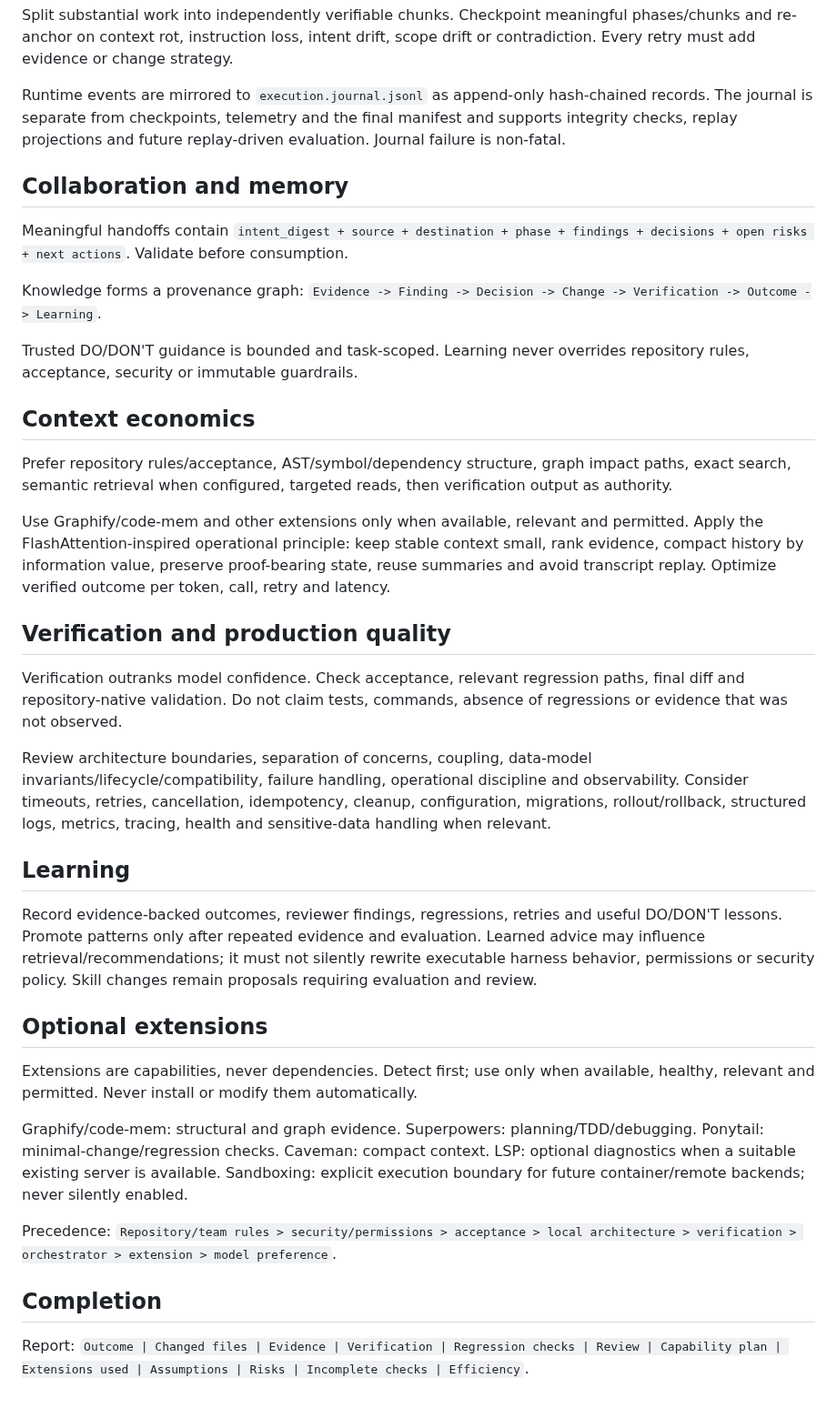
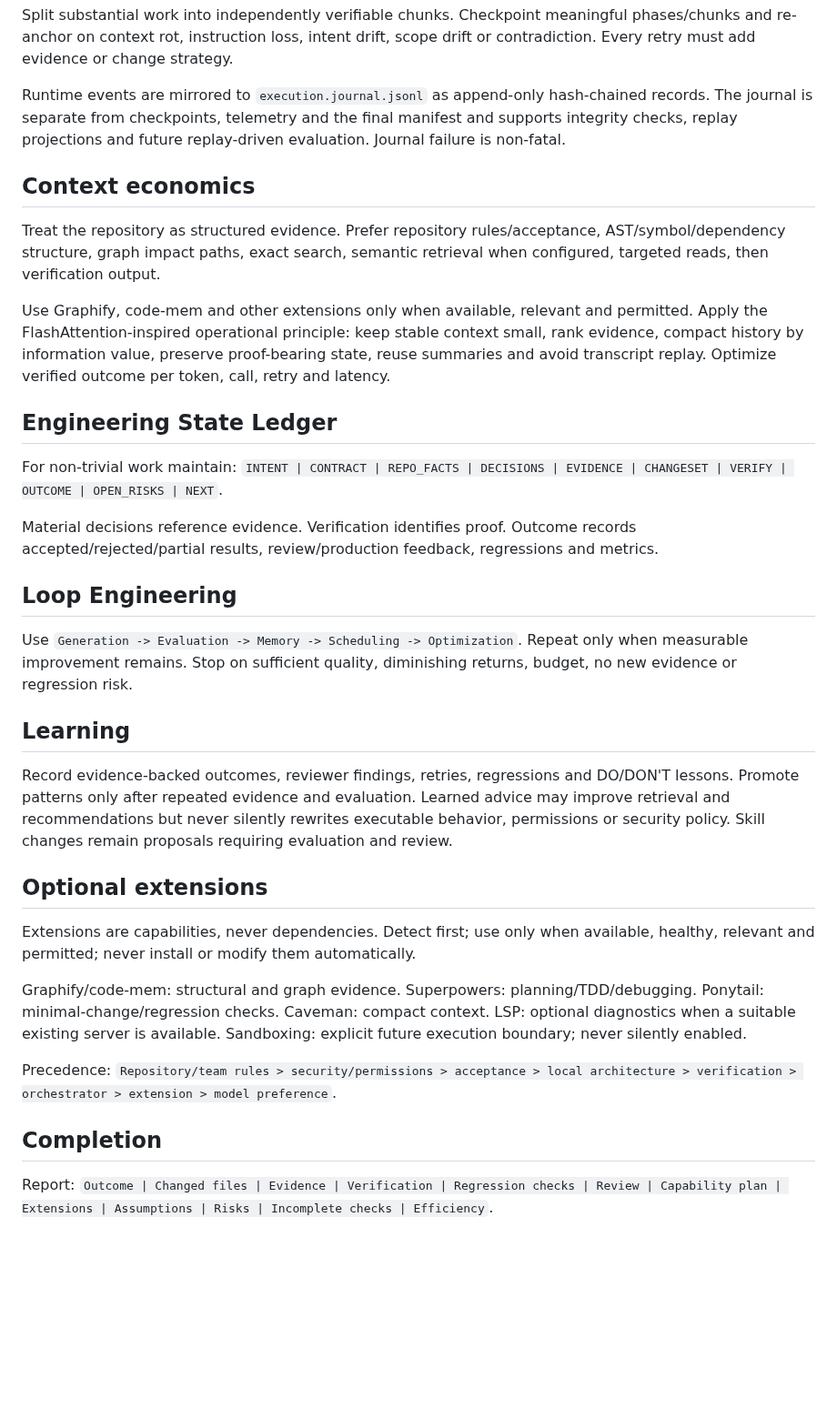
Before and after one commit to sourabhJainR/Hello_world_With_Structure, a Markdown page: skills/ai-coding-orchestrator/SKILL.md, the part around one of its changes. Shown at 91% size. Drawn GitHub-style; blank space fills up the shorter version.

```diff
--- a/skills/ai-coding-orchestrator/SKILL.md
+++ b/skills/ai-coding-orchestrator/SKILL.md
@@ -49,38 +50,35 @@ Split substantial work into independently verifiable chunks. Checkpoint meaningf
 
 Runtime events are mirrored to `execution.journal.jsonl` as append-only hash-chained records. The journal is separate from checkpoints, telemetry and the final manifest and supports integrity checks, replay projections and future replay-driven evaluation. Journal failure is non-fatal.
 
-## Collaboration and memory
-
-Meaningful handoffs contain `intent_digest + source + destination + phase + findings + decisions + open risks + next actions`. Validate before consumption.
-
-Knowledge forms a provenance graph: `Evidence -> Finding -> Decision -> Change -> Verification -> Outcome -> Learning`.
-
-Trusted DO/DON'T guidance is bounded and task-scoped. Learning never overrides repository rules, acceptance, security or immutable guardrails.
-
 ## Context economics
 
-Prefer repository rules/acceptance, AST/symbol/dependency structure, graph impact paths, exact search, semantic retrieval when configured, targeted reads, then verification output as authority.
+Treat the repository as structured evidence. Prefer repository rules/acceptance, AST/symbol/dependency structure, graph impact paths, exact search, semantic retrieval when configured, targeted reads, then verification output.
 
-Use Graphify/code-mem and other extensions only when available, relevant and permitted. Apply the FlashAttention-inspired operational principle: keep stable context small, rank evidence, compact history by information value, preserve proof-bearing state, reuse summaries and avoid transcript replay. Optimize verified outcome per token, call, retry and latency.
+Use Graphify, code-mem and other extensions only when available, relevant and permitted. Apply the FlashAttention-inspired operational principle: keep stable context small, rank evidence, compact history by information value, preserve proof-bearing state, reuse summaries and avoid transcript replay. Optimize verified outcome per token, call, retry and latency.
 
-## Verification and production quality
+## Engineering State Ledger
 
-Verification outranks model confidence. Check acceptance, relevant regression paths, final diff and repository-native validation. Do not claim tests, commands, absence of regressions or evidence that was not observed.
+For non-trivial work maintain:
+`INTENT | CONTRACT | REPO_FACTS | DECISIONS | EVIDENCE | CHANGESET | VERIFY | OUTCOME | OPEN_RISKS | NEXT`.
 
-Review architecture boundaries, separation of concerns, coupling, data-model invariants/lifecycle/compatibility, failure handling, operational discipline and observability. Consider timeouts, retries, cancellation, idempotency, cleanup, configuration, migrations, rollout/rollback, structured logs, metrics, tracing, health and sensitive-data handling when relevant.
+Material decisions reference evidence. Verification identifies proof. Outcome records accepted/rejected/partial results, review/production feedback, regressions and metrics.
+
+## Loop Engineering
+
+Use `Generation -> Evaluation -> Memory -> Scheduling -> Optimization`. Repeat only when measurable improvement remains. Stop on sufficient quality, diminishing returns, budget, no new evidence or regression risk.
 
 ## Learning
 
-Record evidence-backed outcomes, reviewer findings, regressions, retries and useful DO/DON'T lessons. Promote patterns only after repeated evidence and evaluation. Learned advice may influence retrieval/recommendations; it must not silently rewrite executable harness behavior, permissions or security policy. Skill changes remain proposals requiring evaluation and review.
+Record evidence-backed outcomes, reviewer findings, retries, regressions and DO/DON'T lessons. Promote patterns only after repeated evidence and evaluation. Learned advice may improve retrieval and recommendations but never silently rewrites executable behavior, permissions or security policy. Skill changes remain proposals requiring evaluation and review.
 
 ## Optional extensions
 
-Extensions are capabilities, never dependencies. Detect first; use only when available, healthy, relevant and permitted. Never install or modify them automatically.
+Extensions are capabilities, never dependencies. Detect first; use only when available, healthy, relevant and permitted; never install or modify them automatically.
 
-Graphify/code-mem: structural and graph evidence. Superpowers: planning/TDD/debugging. Ponytail: minimal-change/regression checks. Caveman: compact context. LSP: optional diagnostics when a suitable existing server is available. Sandboxing: explicit execution boundary for future container/remote backends; never silently enabled.
+Graphify/code-mem: structural and graph evidence. Superpowers: planning/TDD/debugging. Ponytail: minimal-change/regression checks. Caveman: compact context. LSP: optional diagnostics when a suitable existing server is available. Sandboxing: explicit future execution boundary; never silently enabled.
 
 Precedence: `Repository/team rules > security/permissions > acceptance > local architecture > verification > orchestrator > extension > model preference`.
 
 ## Completion
 
-Report: `Outcome | Changed files | Evidence | Verification | Regression checks | Review | Capability plan | Extensions used | Assumptions | Risks | Incomplete checks | Efficiency`.
+Report: `Outcome | Changed files | Evidence | Verification | Regression checks | Review | Capability plan | Extensions | Assumptions | Risks | Incomplete checks | Efficiency`.
```
Also changed, not shown: other parts of skills/ai-coding-orchestrator/SKILL.md (+27 -26 lines).
